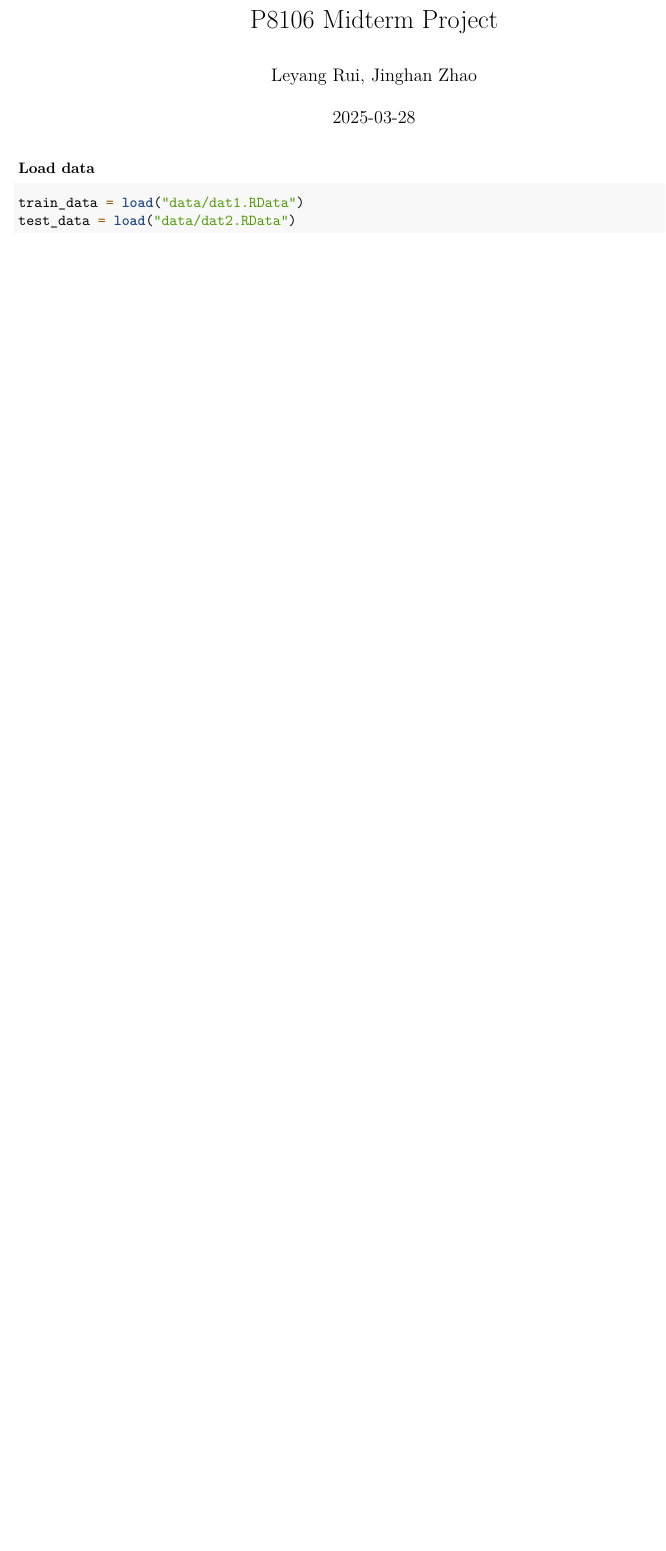
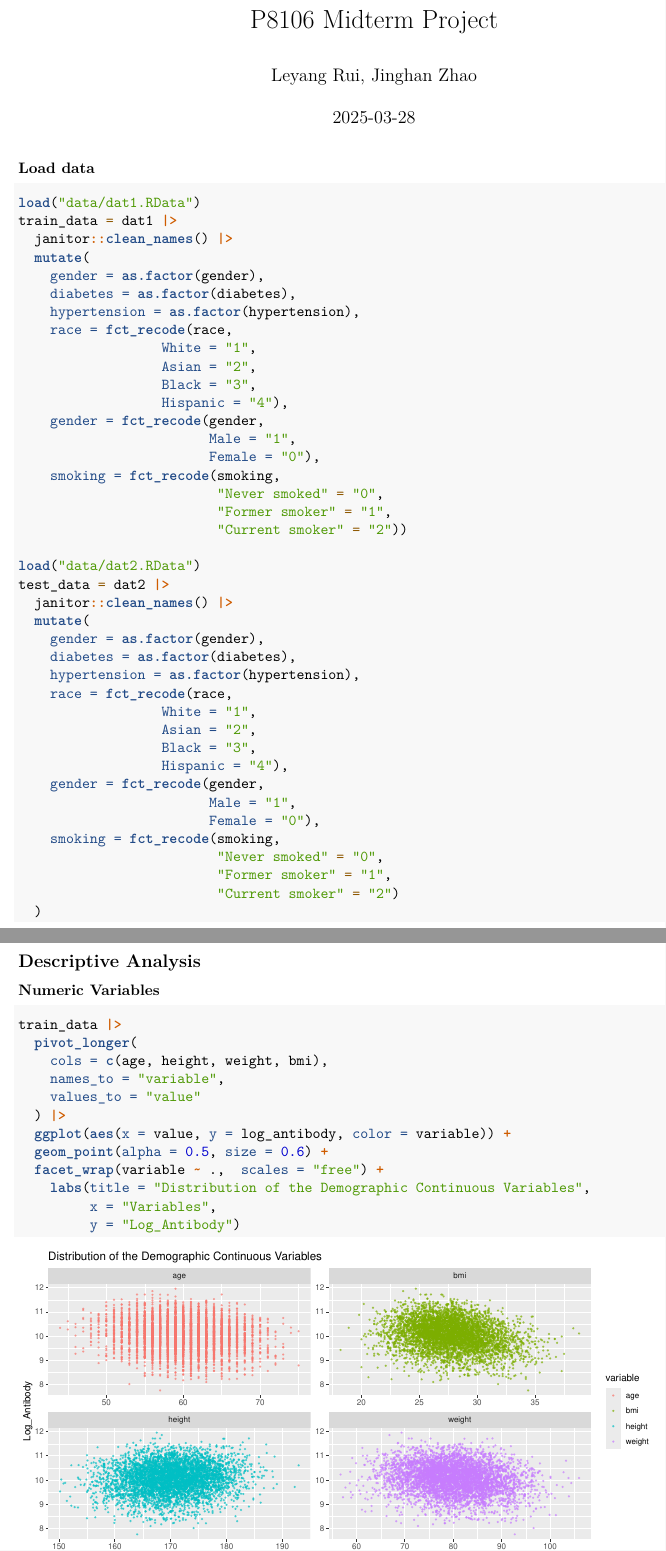
Before and after one commit to Leonorlyyy/p8106_midterm, an R Markdown document (p8106_midterm.Rmd): part of the page before the commit and two parts of pages 1 and 2 of 4 after it, the two joined at a grey line, cut so that both start at the same text, the shorter picture padded with empty space. Rendered offline with R 4.5, knitr and Pandoc, then LaTeX, with nearby package versions; column names are cleaned by a stand-in for the janitor package.

Commit message:
Descriptive analysis 1

````diff
--- a/p8106_midterm.Rmd
+++ b/p8106_midterm.Rmd
@@ -5,6 +5,8 @@ date: "2025-03-28"
 output:
   pdf_document: default
   html_document: default
+editor_options:
+  chunk_output_type: console
 ---
 
 ```{r setup, include = FALSE}
@@ -18,6 +25,62 @@ knitr::opts_chunk$set(fig.width = 10,
 ### Load data
 
 ```{r load_data}
-train_data = load("data/dat1.RData")
-test_data = load("data/dat2.RData")
+load("data/dat1.RData")
+train_data = dat1 |>
+  janitor::clean_names() |>
+  mutate(
+    gender = as.factor(gender),
+    diabetes = as.factor(diabetes),
+    hypertension = as.factor(hypertension),
+    race = fct_recode(race,
+                  White = "1",
+                  Asian = "2",
+                  Black = "3",
+                  Hispanic = "4"),
+    gender = fct_recode(gender,
+                        Male = "1",
+                        Female = "0"),
+    smoking = fct_recode(smoking,
+                         "Never smoked" = "0",
+                         "Former smoker" = "1",
+                         "Current smoker" = "2"))
+
+load("data/dat2.RData")
+test_data = dat2 |>
+  janitor::clean_names() |>
+  mutate(
+    gender = as.factor(gender),
+    diabetes = as.factor(diabetes),
+    hypertension = as.factor(hypertension),
+    race = fct_recode(race,
+                  White = "1",
+                  Asian = "2",
+                  Black = "3",
+                  Hispanic = "4"),
+    gender = fct_recode(gender,
+                        Male = "1",
+                        Female = "0"),
+    smoking = fct_recode(smoking,
+                         "Never smoked" = "0",
+                         "Former smoker" = "1",
+                         "Current smoker" = "2")
+  )
 ```
+
+## Descriptive Analysis
+
+### Numeric Variables
+
+```{r}
+train_data |>
+  pivot_longer(
+    cols = c(age, height, weight, bmi),
+    names_to = "variable",
+    values_to = "value"
+  ) |>
+  ggplot(aes(x = value, y = log_antibody, color = variable)) +
+  geom_point(alpha = 0.5, size = 0.6) +
+  facet_wrap(variable ~ .,  scales = "free") +
+    labs(title = "Distribution of the Demographic Continuous Variables",
+         x = "Variables",
+         y = "Log_Antibody")
````
Also changed, not shown: p8106_midterm.Rmd (45 more changed lines).
